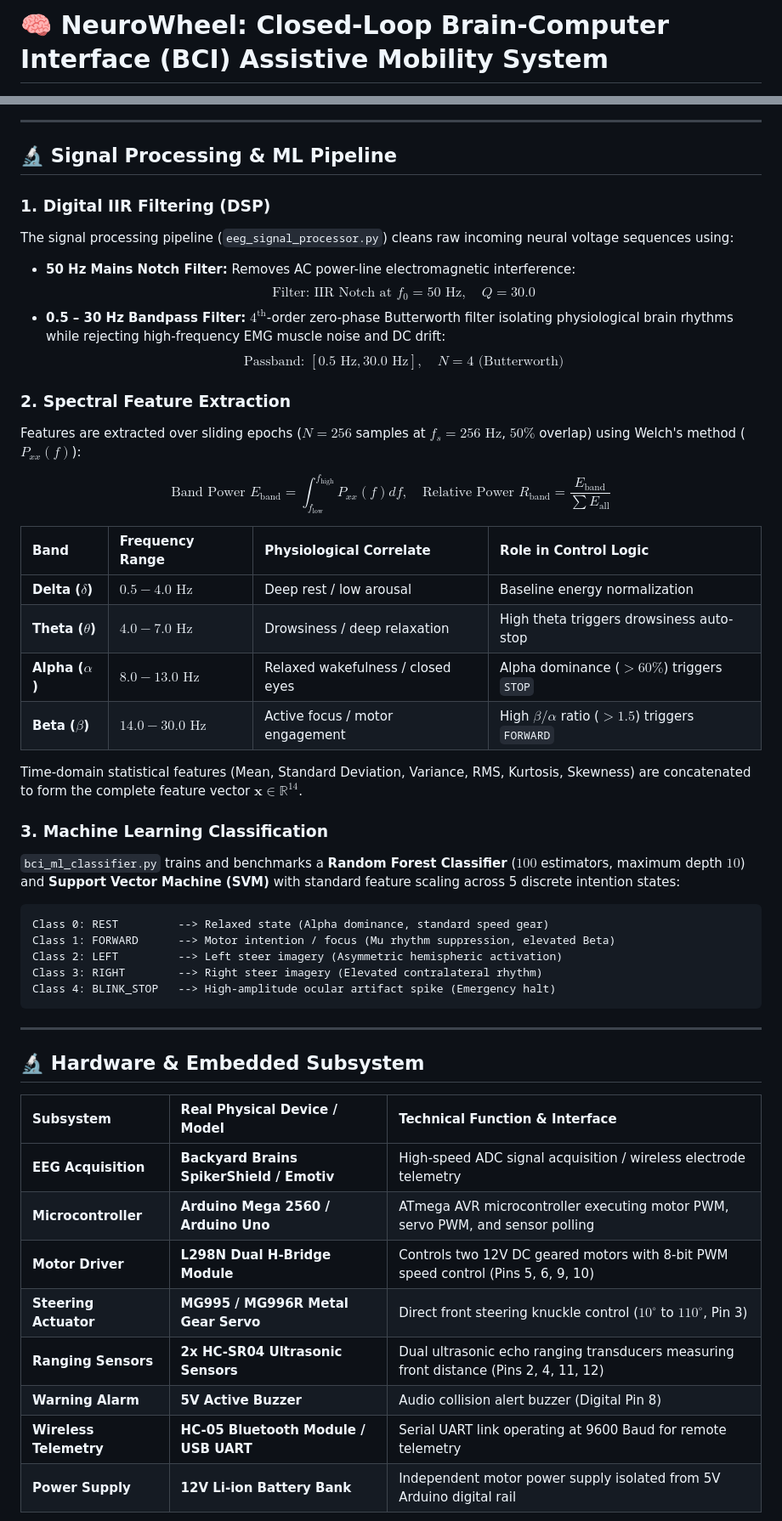
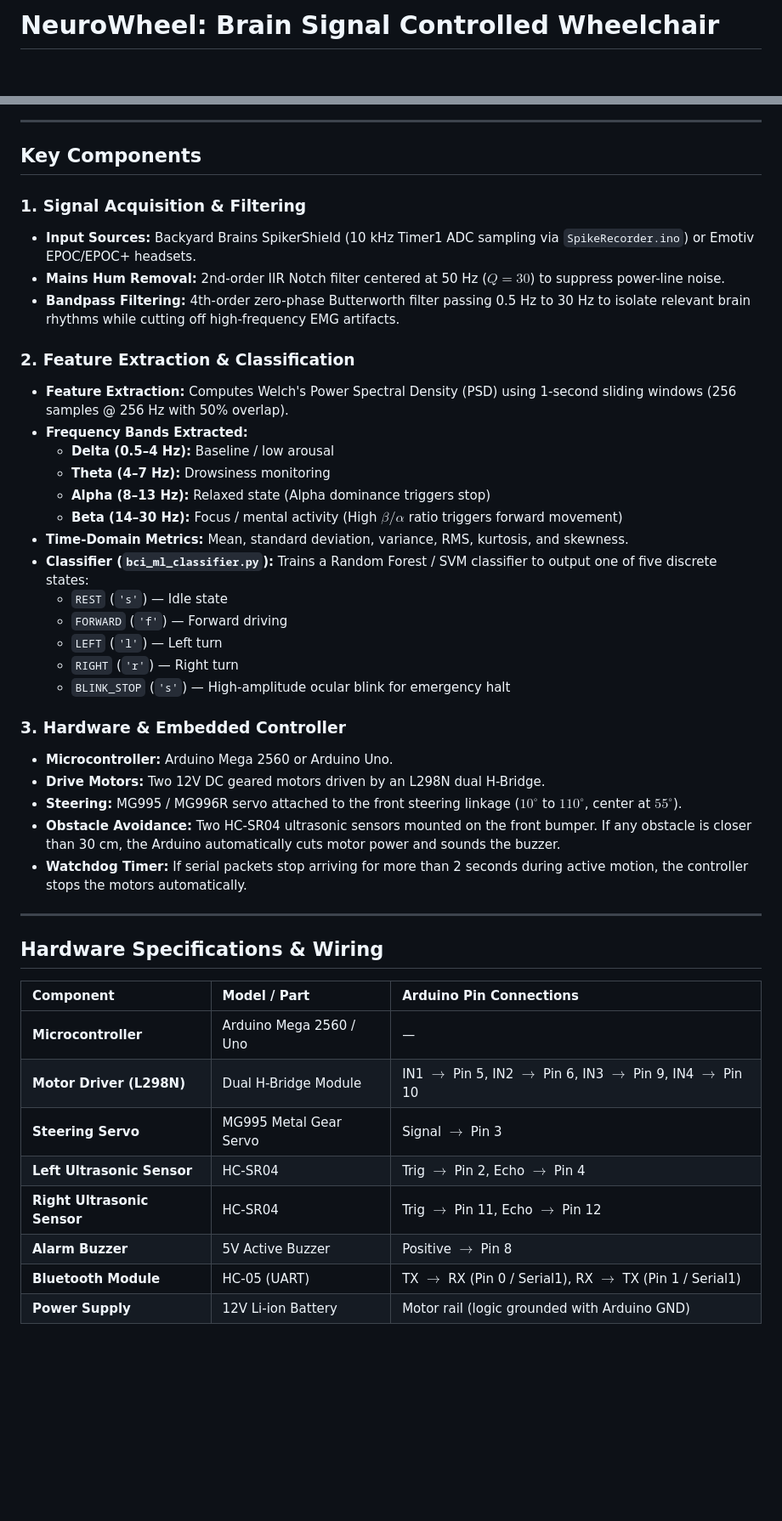
Before and after one commit to techindro/Wheelchair-controlled-by-Brain-signals-, a Markdown page: README.md, 2 parts joined by grey strips. Shown at 85% size. Drawn GitHub-style; blank space fills up the shorter version.

Commit message:
docs: rewrite README in clean, natural, human-written engineering format

````diff
--- a/README.md
+++ b/README.md
@@ -1,5 +1,3 @@
-# 🧠 NeuroWheel: Closed-Loop Brain-Computer Interface (BCI) Assistive Mobility System
-
-<div align="center">
+# NeuroWheel: Brain Signal Controlled Wheelchair
 
 [![License: MIT](https://img.shields.io/badge/License-MIT-blue.svg)](LICENSE)
@@ -75,53 +36,47 @@ flowchart TD
 
 ---
 
-## 🔬 Signal Processing & ML Pipeline
+## Key Components
 
-### 1. Digital IIR Filtering (DSP)
-The signal processing pipeline (`eeg_signal_processor.py`) cleans raw incoming neural voltage sequences using:
+### 1. Signal Acquisition & Filtering
+- **Input Sources:** Backyard Brains SpikerShield (10 kHz Timer1 ADC sampling via `SpikeRecorder.ino`) or Emotiv EPOC/EPOC+ headsets.
+- **Mains Hum Removal:** 2nd-order IIR Notch filter centered at 50 Hz ($Q = 30$) to suppress power-line noise.
+- **Bandpass Filtering:** 4th-order zero-phase Butterworth filter passing 0.5 Hz to 30 Hz to isolate relevant brain rhythms while cutting off high-frequency EMG artifacts.
 
-* **50 Hz Mains Notch Filter:** Removes AC power-line electromagnetic interference:
-  $$\text{Filter: } \text{IIR Notch at } f_0 = 50\text{ Hz}, \quad Q = 30.0$$
-* **0.5 – 30 Hz Bandpass Filter:** $4^{\text{th}}$-order zero-phase Butterworth filter isolating physiological brain rhythms while rejecting high-frequency EMG muscle noise and DC drift:
-  $$\text{Passband: } [0.5\text{ Hz}, 30.0\text{ Hz}], \quad N = 4\text{ (Butterworth)}$$
+### 2. Feature Extraction & Classification
+- **Feature Extraction:** Computes Welch's Power Spectral Density (PSD) using 1-second sliding windows (256 samples @ 256 Hz with 50% overlap).
+- **Frequency Bands Extracted:**
+  - **Delta (0.5–4 Hz):** Baseline / low arousal
+  - **Theta (4–7 Hz):** Drowsiness monitoring
+  - **Alpha (8–13 Hz):** Relaxed state (Alpha dominance triggers stop)
+  - **Beta (14–30 Hz):** Focus / mental activity (High $\beta/\alpha$ ratio triggers forward movement)
+- **Time-Domain Metrics:** Mean, standard deviation, variance, RMS, kurtosis, and skewness.
+- **Classifier (`bci_ml_classifier.py`):** Trains a Random Forest / SVM classifier to output one of five discrete states:
+  - `REST` (`'s'`) — Idle state
+  - `FORWARD` (`'f'`) — Forward driving
+  - `LEFT` (`'l'`) — Left turn
+  - `RIGHT` (`'r'`) — Right turn
+  - `BLINK_STOP` (`'s'`) — High-amplitude ocular blink for emergency halt
 
-### 2. Spectral Feature Extraction
-Features are extracted over sliding epochs ($N = 256$ samples at $f_s = 256\text{ Hz}$, $50\%$ overlap) using Welch's method ($P_{xx}(f)$):
-
-$$\text{Band Power } E_{\text{band}} = \int_{f_{\text{low}}}^{f_{\text{high}}} P_{xx}(f) df, \quad \text{Relative Power } R_{\text{band}} = \frac{E_{\text{band}}}{\sum E_{\text{all}}}$$
-
-| Band | Frequency Range | Physiological Correlate | Role in Control Logic |
-|:---|:---|:---|:---|
-| **Delta ($\delta$)** | $0.5 - 4.0\text{ Hz}$ | Deep rest / low arousal | Baseline energy normalization |
-| **Theta ($\theta$)** | $4.0 - 7.0\text{ Hz}$ | Drowsiness / deep relaxation | High theta triggers drowsiness auto-stop |
-| **Alpha ($\alpha$)** | $8.0 - 13.0\text{ Hz}$ | Relaxed wakefulness / closed eyes | Alpha dominance ($>60\%$) triggers `STOP` |
-| **Beta ($\beta$)** | $14.0 - 30.0\text{ Hz}$ | Active focus / motor engagement | High $\beta/\alpha$ ratio ($>1.5$) triggers `FORWARD` |
-
-Time-domain statistical features (Mean, Standard Deviation, Variance, RMS, Kurtosis, Skewness) are concatenated to form the complete feature vector $\mathbf{x} \in \mathbb{R}^{14}$.
-
-### 3. Machine Learning Classification
-`bci_ml_classifier.py` trains and benchmarks a **Random Forest Classifier** ($100$ estimators, maximum depth $10$) and **Support Vector Machine (SVM)** with standard feature scaling across 5 discrete intention states:
-
-```
-Class 0: REST         --> Relaxed state (Alpha dominance, standard speed gear)
-Class 1: FORWARD      --> Motor intention / focus (Mu rhythm suppression, elevated Beta)
-Class 2: LEFT         --> Left steer imagery (Asymmetric hemispheric activation)
-Class 3: RIGHT        --> Right steer imagery (Elevated contralateral rhythm)
-Class 4: BLINK_STOP   --> High-amplitude ocular artifact spike (Emergency halt)
-```
+### 3. Hardware & Embedded Controller
+- **Microcontroller:** Arduino Mega 2560 or Arduino Uno.
+- **Drive Motors:** Two 12V DC geared motors driven by an L298N dual H-Bridge.
+- **Steering:** MG995 / MG996R servo attached to the front steering linkage ($10^\circ$ to $110^\circ$, center at $55^\circ$).
+- **Obstacle Avoidance:** Two HC-SR04 ultrasonic sensors mounted on the front bumper. If any obstacle is closer than 30 cm, the Arduino automatically cuts motor power and sounds the buzzer.
+- **Watchdog Timer:** If serial packets stop arriving for more than 2 seconds during active motion, the controller stops the motors automatically.
 
 ---
 
-## 🔬 Hardware & Embedded Subsystem
+## Hardware Specifications & Wiring
 
-| Subsystem | Real Physical Device / Model | Technical Function & Interface |
+| Component | Model / Part | Arduino Pin Connections |
 |:---|:---|:---|
-| **EEG Acquisition** | **Backyard Brains SpikerShield / Emotiv** | High-speed ADC signal acquisition / wireless electrode telemetry |
-| **Microcontroller** | **Arduino Mega 2560 / Arduino Uno** | ATmega AVR microcontroller executing motor PWM, servo PWM, and sensor polling |
-| **Motor Driver** | **L298N Dual H-Bridge Module** | Controls two 12V DC geared motors with 8-bit PWM speed control (Pins 5, 6, 9, 10) |
-| **Steering Actuator** | **MG995 / MG996R Metal Gear Servo** | Direct front steering knuckle control ($10^\circ$ to $110^\circ$, Pin 3) |
-| **Ranging Sensors** | **2x HC-SR04 Ultrasonic Sensors** | Dual ultrasonic echo ranging transducers measuring front distance (Pins 2, 4, 11, 12) |
-| **Warning Alarm** | **5V Active Buzzer** | Audio collision alert buzzer (Digital Pin 8) |
-| **Wireless Telemetry** | **HC-05 Bluetooth Module / USB UART** | Serial UART link operating at 9600 Baud for remote telemetry |
-| **Power Supply** | **12V Li-ion Battery Bank** | Independent motor power supply isolated from 5V Arduino digital rail |
+| **Microcontroller** | Arduino Mega 2560 / Uno | — |
+| **Motor Driver (L298N)** | Dual H-Bridge Module | IN1 $\rightarrow$ Pin 5, IN2 $\rightarrow$ Pin 6, IN3 $\rightarrow$ Pin 9, IN4 $\rightarrow$ Pin 10 |
+| **Steering Servo** | MG995 Metal Gear Servo | Signal $\rightarrow$ Pin 3 |
+| **Left Ultrasonic Sensor** | HC-SR04 | Trig $\rightarrow$ Pin 2, Echo $\rightarrow$ Pin 4 |
+| **Right Ultrasonic Sensor** | HC-SR04 | Trig $\rightarrow$ Pin 11, Echo $\rightarrow$ Pin 12 |
+| **Alarm Buzzer** | 5V Active Buzzer | Positive $\rightarrow$ Pin 8 |
+| **Bluetooth Module** | HC-05 (UART) | TX $\rightarrow$ RX (Pin 0 / Serial1), RX $\rightarrow$ TX (Pin 1 / Serial1) |
+| **Power Supply** | 12V Li-ion Battery | Motor rail (logic grounded with Arduino GND) |
 
````
Also changed, not shown: other parts of README.md (+88 -150 lines).
